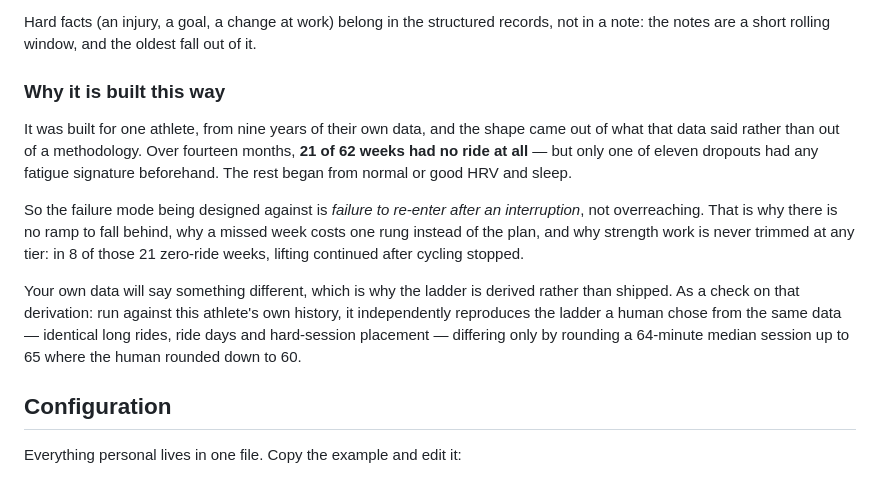
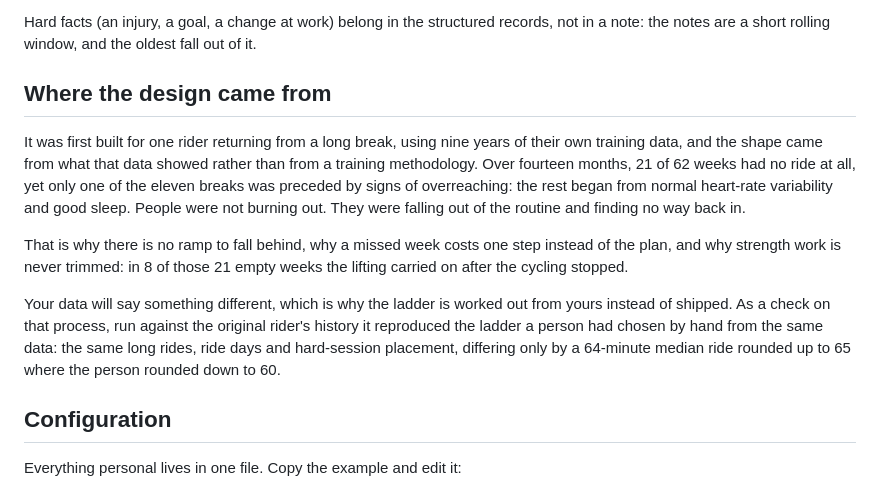
Before and after one commit to iauger/Fitness-Coach, a Markdown page: README.md, the part around one of its changes. Drawn GitHub-style.

```diff
--- a/README.md
+++ b/README.md
@@ -160,23 +180,24 @@ briefing: your training data, plus a few short notes about earlier conversations
 Hard facts (an injury, a goal, a change at work) belong in the structured records, not in a note:
 the notes are a short rolling window, and the oldest fall out of it.
 
-### Why it is built this way
+## Where the design came from
 
-It was built for one athlete, from nine years of their own data, and the shape came out of
-what that data said rather than out of a methodology. Over fourteen months, **21 of 62 weeks
-had no ride at all** — but only one of eleven dropouts had any fatigue signature beforehand.
-The rest began from normal or good HRV and sleep.
+It was first built for one rider returning from a long break, using nine years of their own
+training data, and the shape came from what that data showed rather than from a training
+methodology. Over fourteen months, 21 of 62 weeks had no ride at all, yet only one of the eleven
+breaks was preceded by signs of overreaching: the rest began from normal heart-rate variability
+and good sleep. People were not burning out. They were falling out of the routine and finding no
+way back in.
 
-So the failure mode being designed against is *failure to re-enter after an interruption*, not
-overreaching. That is why there is no ramp to fall behind, why a missed week costs one rung
-instead of the plan, and why strength work is never trimmed at any tier: in 8 of those 21
-zero-ride weeks, lifting continued after cycling stopped.
+That is why there is no ramp to fall behind, why a missed week costs one step instead of the
+plan, and why strength work is never trimmed: in 8 of those 21 empty weeks the lifting carried on
+after the cycling stopped.
 
-Your own data will say something different, which is why the ladder is derived rather than
-shipped. As a check on that derivation: run against this athlete's own history, it independently
-reproduces the ladder a human chose from the same data — identical long rides, ride days and
-hard-session placement — differing only by rounding a 64-minute median session up to 65 where
-the human rounded down to 60.
+Your data will say something different, which is why the ladder is worked out from yours instead
+of shipped. As a check on that process, run against the original rider's history it reproduced
+the ladder a person had chosen by hand from the same data: the same long rides, ride days and
+hard-session placement, differing only by a 64-minute median ride rounded up to 65 where the
+person rounded down to 60.
 
 ## Configuration
 
```
Also changed, not shown: other parts of README.md (+109 -89 lines).
